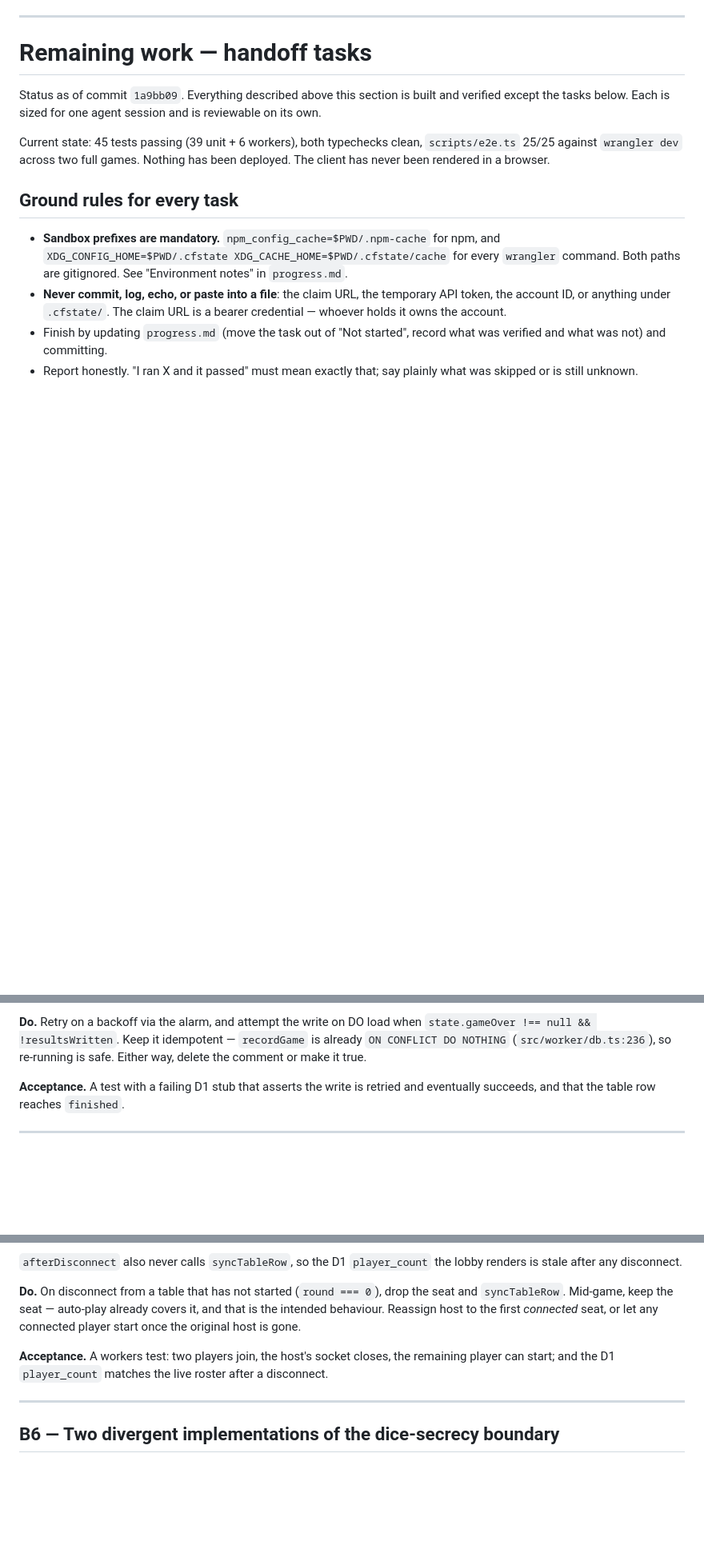
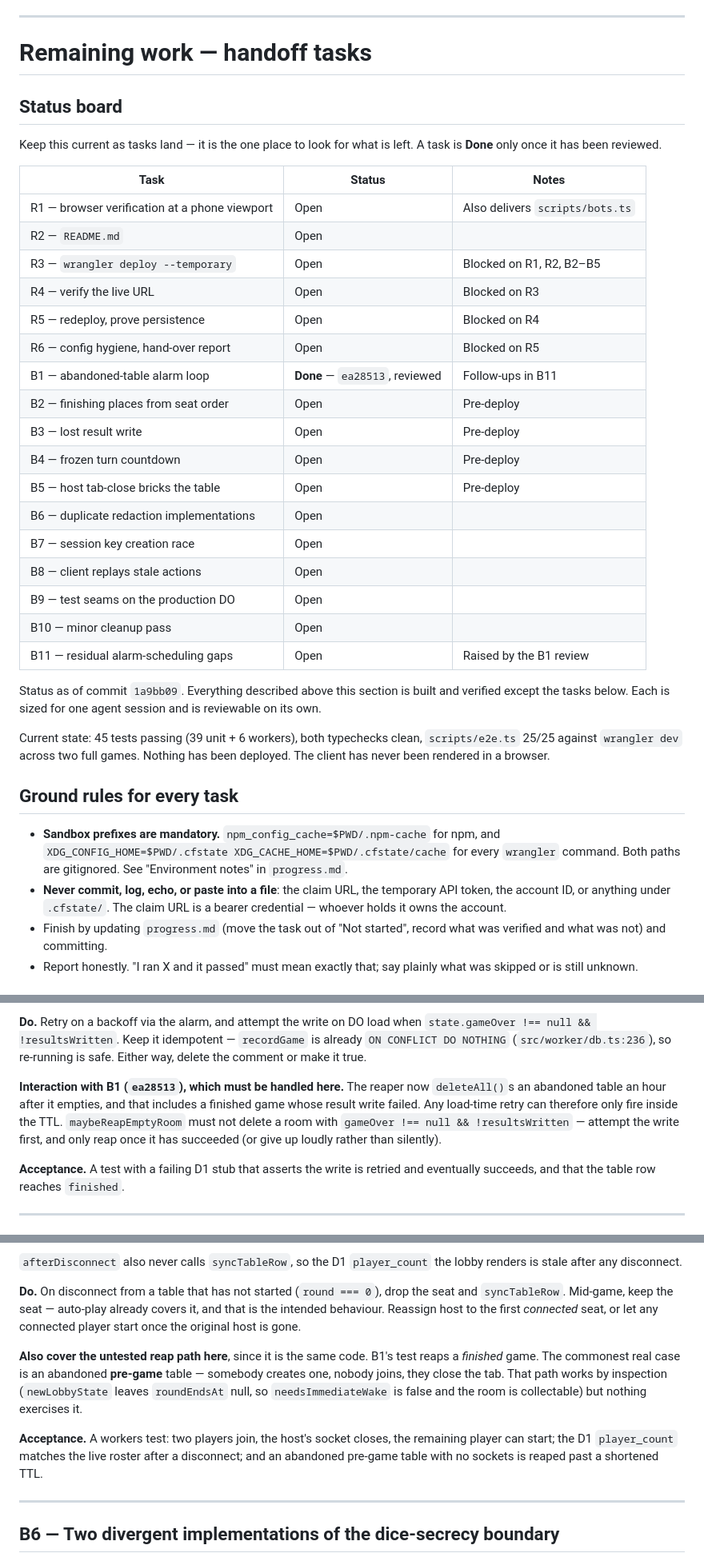
Before and after one commit to dyk1454683243-sudo/mia, a Markdown page: PLAN.md, 3 parts joined by grey strips. Shown at 80% size. GitHub-like rendering; blank space fills up the shorter version.

```diff
--- a/PLAN.md
+++ b/PLAN.md
@@ -321,6 +321,31 @@ Give the user, in chat and never in a committed file or an artifact:
 
 # Remaining work — handoff tasks
 
+## Status board
+
+Keep this current as tasks land — it is the one place to look for what is left.
+A task is **Done** only once it has been reviewed.
+
+| Task | Status | Notes |
+| --- | --- | --- |
+| R1 — browser verification at a phone viewport | Open | Also delivers `scripts/bots.ts` |
+| R2 — `README.md` | Open | |
+| R3 — `wrangler deploy --temporary` | Open | Blocked on R1, R2, B2–B5 |
+| R4 — verify the live URL | Open | Blocked on R3 |
+| R5 — redeploy, prove persistence | Open | Blocked on R4 |
+| R6 — config hygiene, hand-over report | Open | Blocked on R5 |
+| B1 — abandoned-table alarm loop | **Done** — `ea28513`, reviewed | Follow-ups in B11 |
+| B2 — finishing places from seat order | Open | Pre-deploy |
+| B3 — lost result write | Open | Pre-deploy |
+| B4 — frozen turn countdown | Open | Pre-deploy |
+| B5 — host tab-close bricks the table | Open | Pre-deploy |
+| B6 — duplicate redaction implementations | Open | |
+| B7 — session key creation race | Open | |
+| B8 — client replays stale actions | Open | |
+| B9 — test seams on the production DO | Open | |
+| B10 — minor cleanup pass | Open | |
+| B11 — residual alarm-scheduling gaps | Open | Raised by the B1 review |
+
 Status as of commit `1a9bb09`. Everything described above this section is built
 and verified except the tasks below. Each is sized for one agent session and is
 reviewable on its own.
@@ -639,6 +665,13 @@ the lobby until it goes stale.
 `state.gameOver !== null && !resultsWritten`. Keep it idempotent — `recordGame`
 is already `ON CONFLICT DO NOTHING` (`src/worker/db.ts:236`), so re-running is
 safe. Either way, delete the comment or make it true.
+
+**Interaction with B1 (`ea28513`), which must be handled here.** The reaper now
+`deleteAll()`s an abandoned table an hour after it empties, and that includes a
+finished game whose result write failed. Any load-time retry can therefore only
+fire inside the TTL. `maybeReapEmptyRoom` must not delete a room with
+`gameOver !== null && !resultsWritten` — attempt the write first, and only reap
+once it has succeeded (or give up loudly rather than silently).
 
 **Acceptance.** A test with a failing D1 stub that asserts the write is retried
 and eventually succeeds, and that the table row reaches `finished`.
@@ -689,9 +722,16 @@ the seat and `syncTableRow`. Mid-game, keep the seat — auto-play already cover
 it, and that is the intended behaviour. Reassign host to the first *connected*
 seat, or let any connected player start once the original host is gone.
 
+**Also cover the untested reap path here**, since it is the same code. B1's test
+reaps a *finished* game. The commonest real case is an abandoned **pre-game**
+table — somebody creates one, nobody joins, they close the tab. That path works
+by inspection (`newLobbyState` leaves `roundEndsAt` null, so `needsImmediateWake`
+is false and the room is collectable) but nothing exercises it.
+
 **Acceptance.** A workers test: two players join, the host's socket closes, the
-remaining player can start; and the D1 `player_count` matches the live roster
-after a disconnect.
+remaining player can start; the D1 `player_count` matches the live roster after
+a disconnect; and an abandoned pre-game table with no sockets is reaped past a
+shortened TTL.
 
 ---
 
```
Also changed, not shown: other parts of PLAN.md (+60 -24 lines), progress.md (+24 -5 lines).
